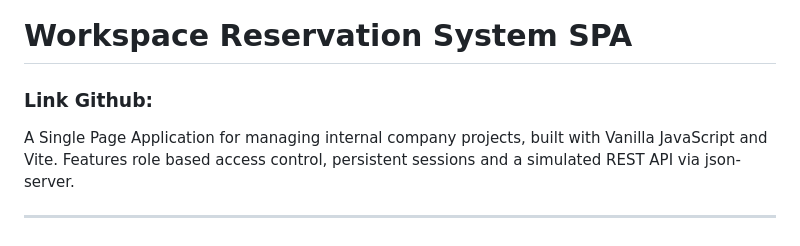
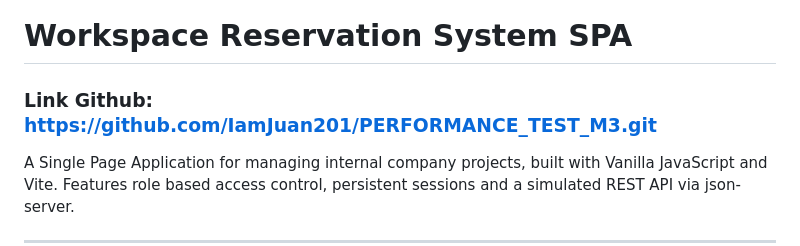
Before and after one commit to IamJuan201/PERFORMANCE_TEST_M3, a Markdown page: README.md, the part around the change. Drawn GitHub-style.

```diff
--- a/README.md
+++ b/README.md
@@ -1,6 +1,6 @@
 # **Workspace Reservation System SPA**
 
-### Link Github:
+### Link Github: https://github.com/IamJuan201/PERFORMANCE_TEST_M3.git
 
 A Single Page Application for managing internal company projects, built with Vanilla JavaScript and Vite. Features role based access control, persistent sessions and a simulated REST API via json-server.
 
```
